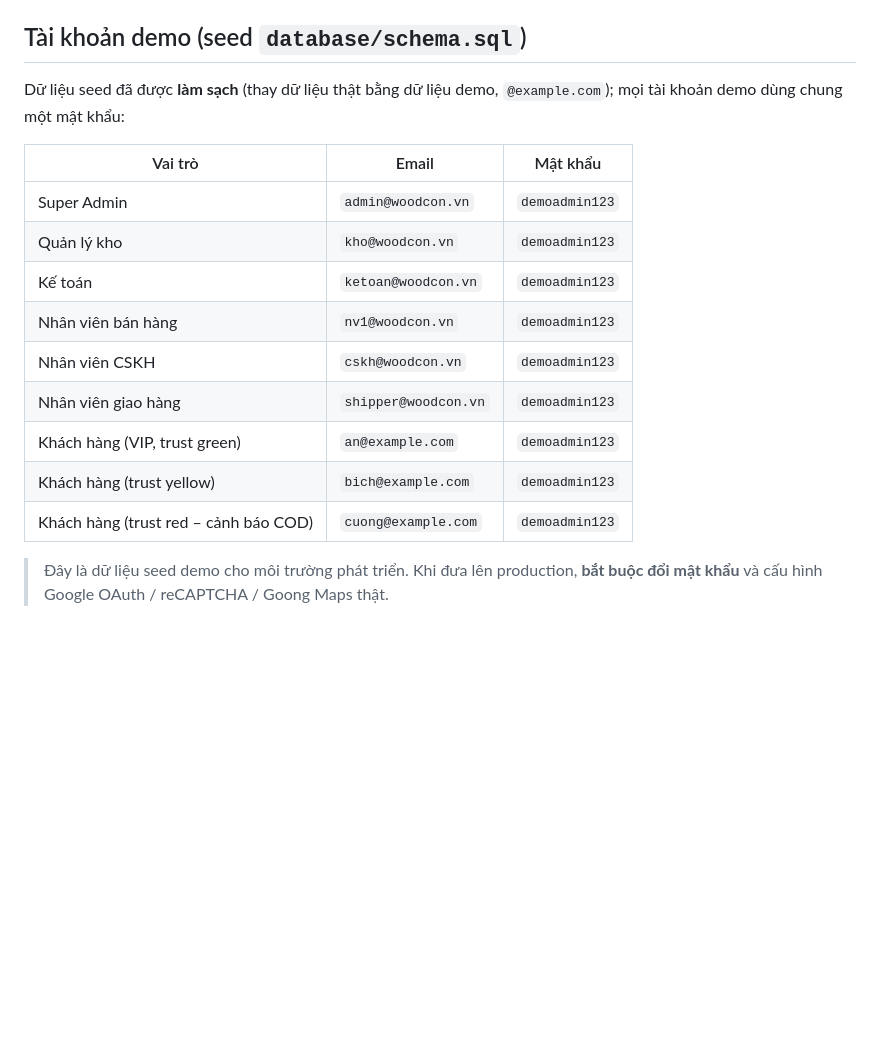
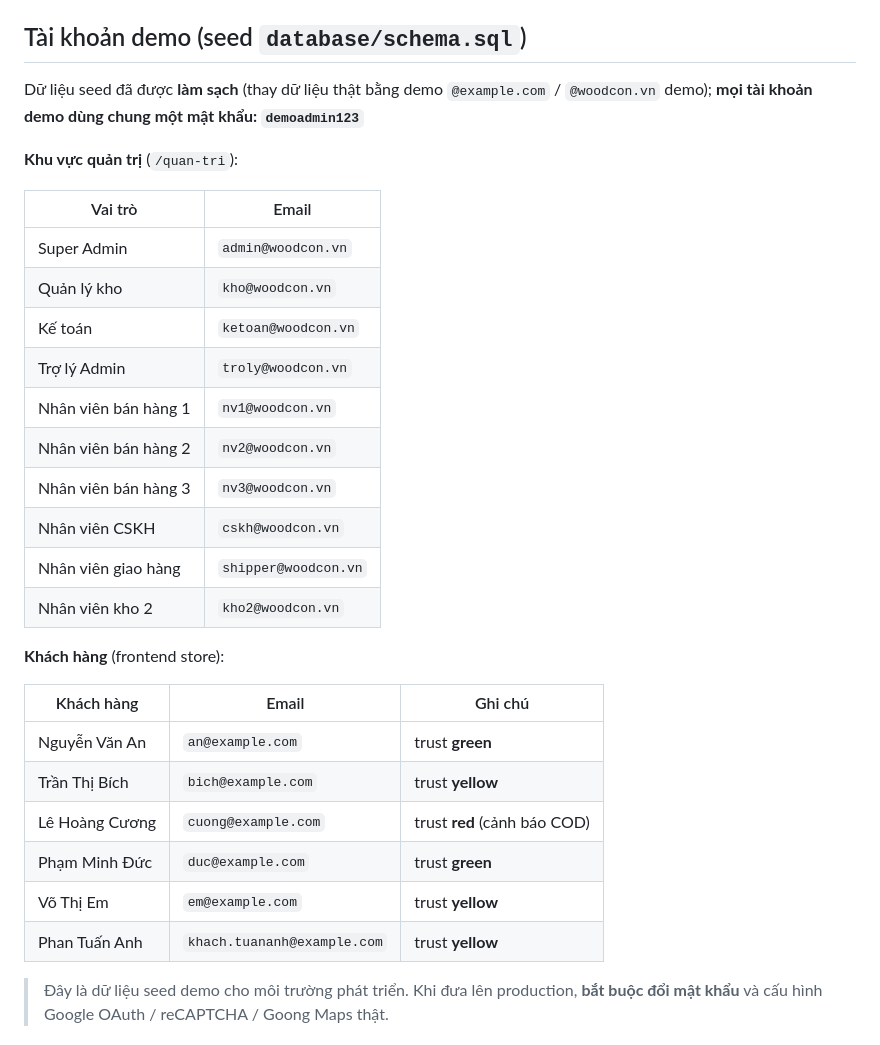
Before and after one commit to kimonohasi/Wood-Shop, a Markdown page: README.md, the part around the change. Rendered like a GitHub page; blank space fills up the shorter version.

Commit message:
docs(readme): bảng tài khoản demo khớp đúng seed schema.sql
- Thêm 4 admin còn thiếu: nv2, nv3, kho2, troly (vẫn demoadmin123).
- Thêm 3 khách hàng còn thiếu: duc, em, khach.tuananh + trust_level từng khách.
- Tách bảng admin (/quan-tri) và khách hàng (frontend), mật khẩu dùng chung ghi 1 dòng.

```diff
--- a/README.md
+++ b/README.md
@@ -76,20 +76,34 @@ Website thương mại điện tử bán nội thất gỗ viết bằng **PHP N
 
 ## Tài khoản demo (seed `database/schema.sql`)
 
-Dữ liệu seed đã được **làm sạch** (thay dữ liệu thật bằng dữ liệu demo, `@example.com`);
-mọi tài khoản demo dùng chung một mật khẩu:
+Dữ liệu seed đã được **làm sạch** (thay dữ liệu thật bằng demo `@example.com` / `@woodcon.vn` demo);
+**mọi tài khoản demo dùng chung một mật khẩu: `demoadmin123`**
 
-| Vai trò | Email | Mật khẩu |
+**Khu vực quản trị** (`/quan-tri`):
+
+| Vai trò | Email |
+|---|---|
+| Super Admin | `admin@woodcon.vn` |
+| Quản lý kho | `kho@woodcon.vn` |
+| Kế toán | `ketoan@woodcon.vn` |
+| Trợ lý Admin | `troly@woodcon.vn` |
+| Nhân viên bán hàng 1 | `nv1@woodcon.vn` |
+| Nhân viên bán hàng 2 | `nv2@woodcon.vn` |
+| Nhân viên bán hàng 3 | `nv3@woodcon.vn` |
+| Nhân viên CSKH | `cskh@woodcon.vn` |
+| Nhân viên giao hàng | `shipper@woodcon.vn` |
+| Nhân viên kho 2 | `kho2@woodcon.vn` |
+
+**Khách hàng** (frontend store):
+
+| Khách hàng | Email | Ghi chú |
 |---|---|---|
-| Super Admin | `admin@woodcon.vn` | `demoadmin123` |
-| Quản lý kho | `kho@woodcon.vn` | `demoadmin123` |
-| Kế toán | `ketoan@woodcon.vn` | `demoadmin123` |
-| Nhân viên bán hàng | `nv1@woodcon.vn` | `demoadmin123` |
-| Nhân viên CSKH | `cskh@woodcon.vn` | `demoadmin123` |
-| Nhân viên giao hàng | `shipper@woodcon.vn` | `demoadmin123` |
-| Khách hàng (VIP, trust green) | `an@example.com` | `demoadmin123` |
-| Khách hàng (trust yellow) | `bich@example.com` | `demoadmin123` |
-| Khách hàng (trust red – cảnh báo COD) | `cuong@example.com` | `demoadmin123` |
+| Nguyễn Văn An | `an@example.com` | trust **green** |
+| Trần Thị Bích | `bich@example.com` | trust **yellow** |
+| Lê Hoàng Cương | `cuong@example.com` | trust **red** (cảnh báo COD) |
+| Phạm Minh Đức | `duc@example.com` | trust **green** |
+| Võ Thị Em | `em@example.com` | trust **yellow** |
+| Phan Tuấn Anh | `khach.tuananh@example.com` | trust **yellow** |
 
 > Đây là dữ liệu seed demo cho môi trường phát triển. Khi đưa lên production,
 > **bắt buộc đổi mật khẩu** và cấu hình Google OAuth / reCAPTCHA / Goong Maps thật.
```
